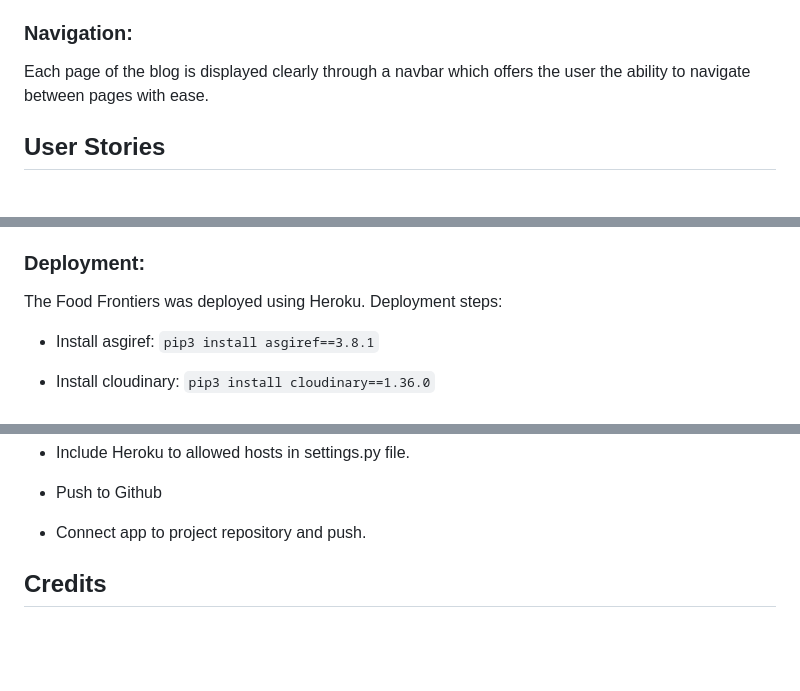
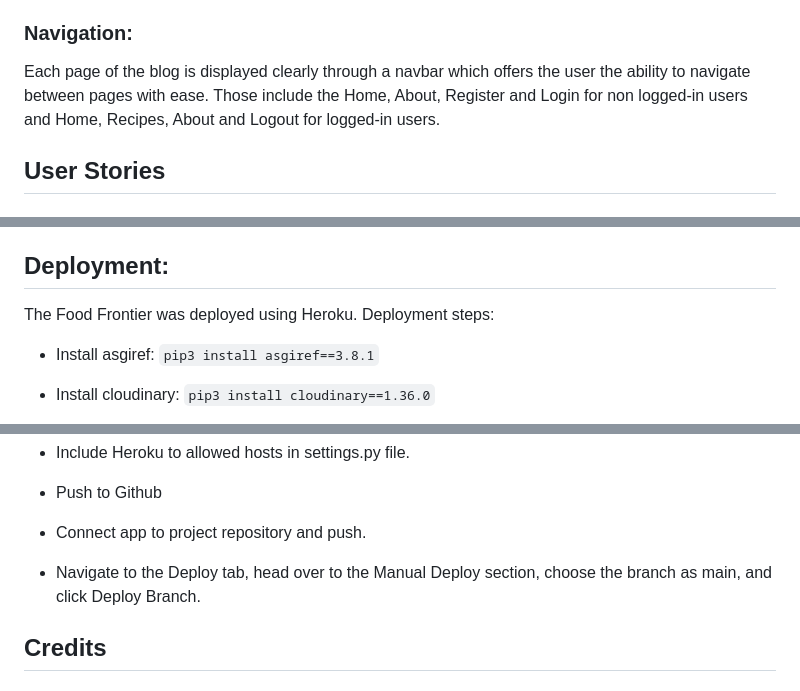
Before and after one commit to Alexiou981/the-food-frontier, a Markdown page: README.md, 3 parts joined by grey strips. GitHub-like rendering; blank space fills up the shorter version.

Commit message:
docs: add to navigation and deployment

````diff
--- a/README.md
+++ b/README.md
@@ -37,7 +37,7 @@ The main pupropse of this blog is to provide food lovers a place where they can
 This website is aimed for anyone with a passion for food and regardless of age. Whether a home cook, work in a professional kitchen or just curious to find out new recipes and ways of cooking this food blog is ideal for you.
 
 ### Navigation:
-Each page of the blog is displayed clearly through a navbar which offers the user the ability to navigate between pages with ease.
+Each page of the blog is displayed clearly through a navbar which offers the user the ability to navigate between pages with ease. Those include the Home, About, Register and Login for non logged-in users and Home, Recipes, About and Logout for logged-in users.
 
 ## User Stories
 
@@ -92,8 +92,8 @@ Each page of the blog is displayed clearly through a navbar which offers the use
 - whitenoise==5.3.0
 
 
-### Deployment:
-The Food Frontiers was deployed using Heroku. Deployment steps:
+## Deployment:
+The Food Frontier was deployed using Heroku. Deployment steps:
 - Install asgiref:
 ``` pip3 install asgiref==3.8.1 ```
 - Install cloudinary:
@@ -166,6 +166,7 @@
 - Include Heroku to allowed hosts in settings.py file.
 - Push to Github
 - Connect app to project repository and push.
+- Navigate to the Deploy tab, head over to the Manual Deploy section, choose the branch as main, and click Deploy Branch.
 
 ## Credits
 
````
